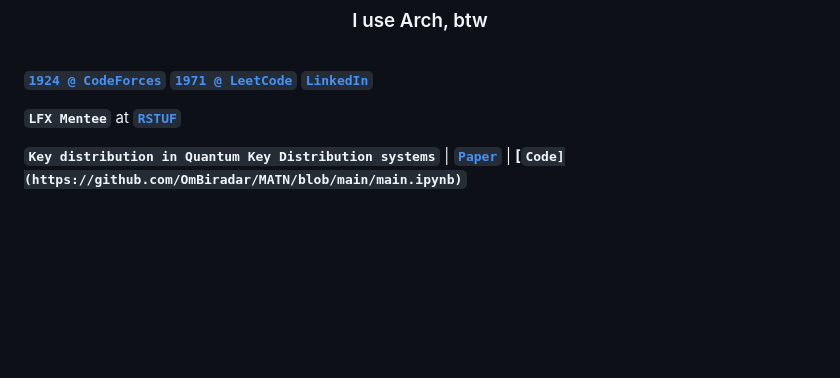
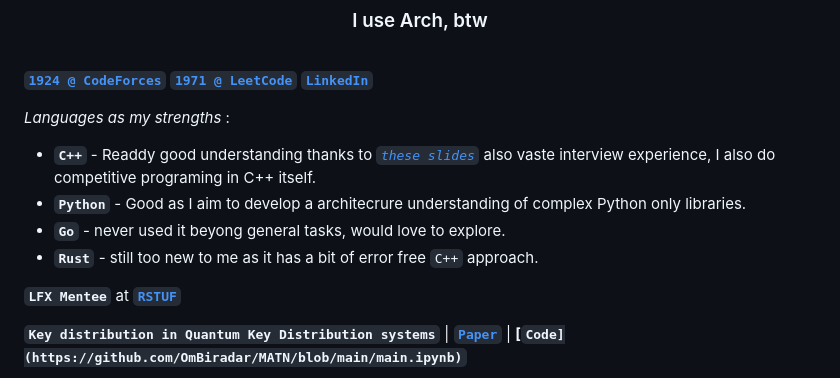
Before and after one commit to OmBiradar/OmBiradar, a Markdown page: README.md, the part around the change. GitHub-like rendering; blank space fills up the shorter version.

```diff
--- a/README.md
+++ b/README.md
@@ -4,6 +4,11 @@
 
 **[`1924 @ CodeForces`](https://codeforces.com/profile/om_biradar)** **[`1971 @ LeetCode`](https://leetcode.com/u/OmBiradar/)** **[`LinkedIn`](https://www.linkedin.com/in/om-biradar-2b4a981bb/)**
 
+_Languages as my strengths_ :
+-  **`C++`** - Readdy good understanding thanks to _[`these slides`](https://github.com/federico-busato/Modern-CPP-Programming)_ also vaste interview experience, I also do competitive programing in C++ itself.
+-  **`Python`** - Good as I aim to develop a architecrure understanding of complex Python only libraries.
+-  **`Go`** - never used it beyong general tasks, would love to explore.
+-  **`Rust`** - still too new to me as it has a bit of error free `C++` approach.
 
 **`LFX Mentee`** at **[`RSTUF`](https://github.com/repository-service-tuf/repository-service-tuf)**
 
```
